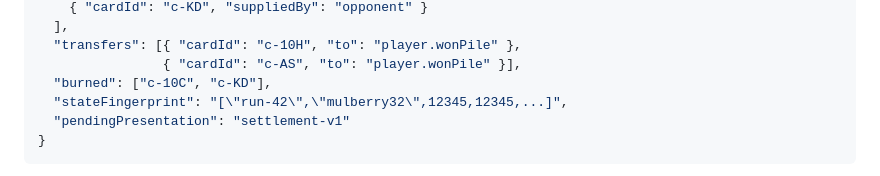
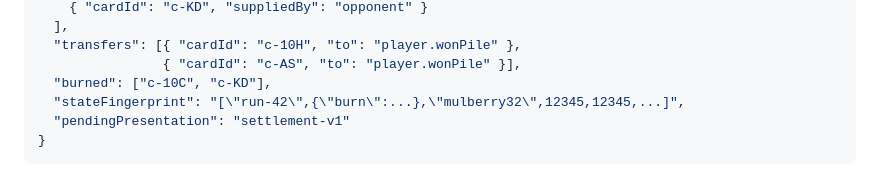
Before and after one commit to pompomon/soulcard, a Markdown page: docs/IMPLEMENTATION_ROADMAP.md, the part around the change. Rendered like a GitHub page.

Commit message:
Correct documented fingerprint field order
Co-authored-by: pompomon <2802155+pompomon@users.noreply.github.com>

````diff
--- a/docs/IMPLEMENTATION_ROADMAP.md
+++ b/docs/IMPLEMENTATION_ROADMAP.md
@@ -476,7 +476,7 @@ the end overlay likewise remains within Game rather than becoming a fourth scree
   "transfers": [{ "cardId": "c-10H", "to": "player.wonPile" },
                 { "cardId": "c-AS", "to": "player.wonPile" }],
   "burned": ["c-10C", "c-KD"],
-  "stateFingerprint": "[\"run-42\",\"mulberry32\",12345,12345,...]",
+  "stateFingerprint": "[\"run-42\",{\"burn\":...},\"mulberry32\",12345,12345,...]",
   "pendingPresentation": "settlement-v1"
 }
 ```
````
